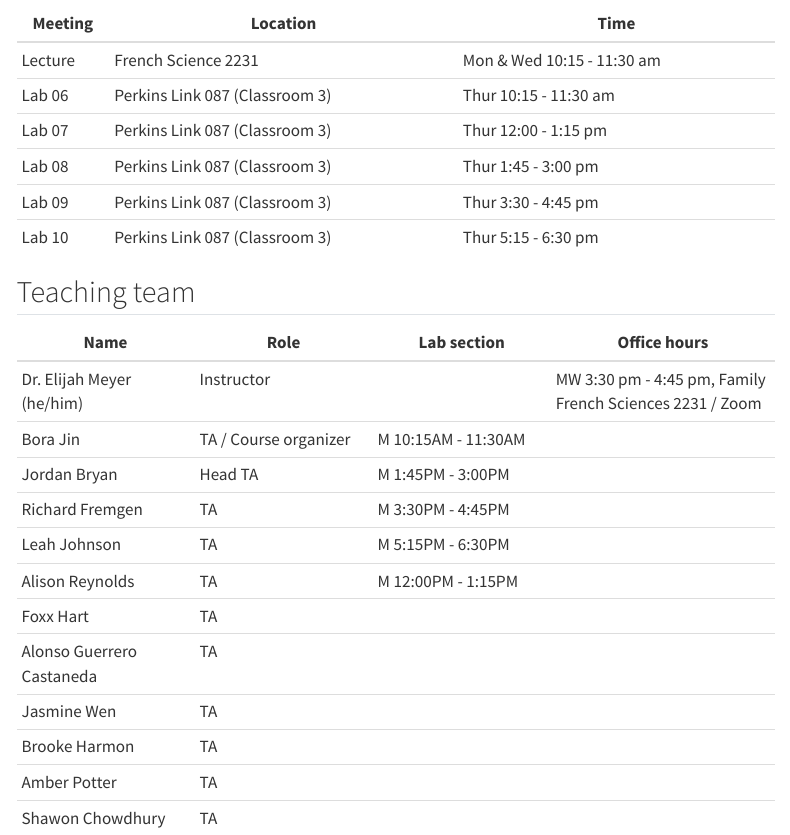
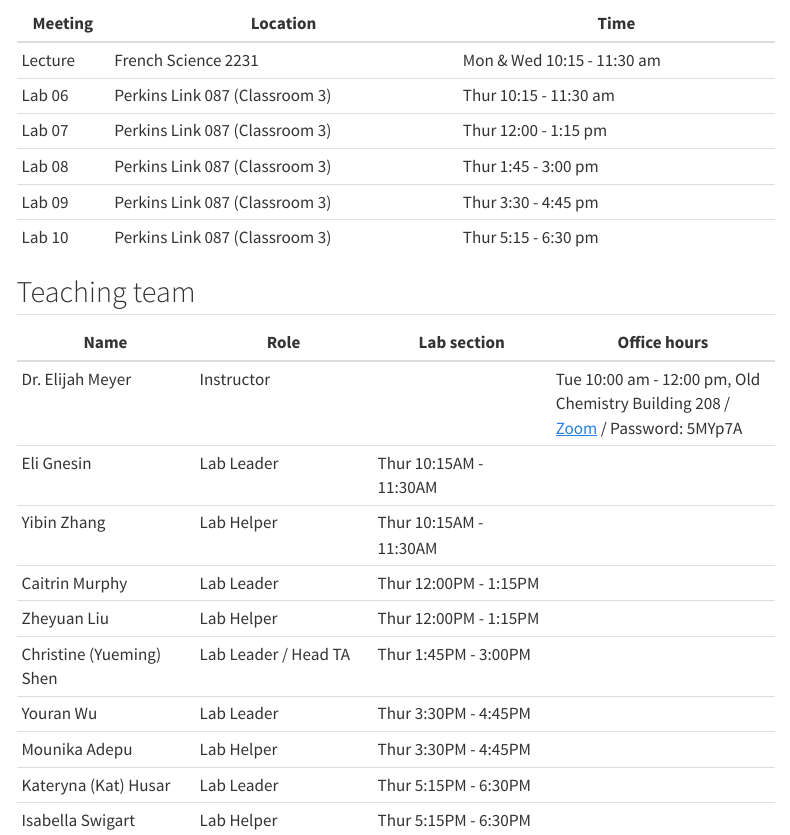
Before and after one commit to sta199-f22-2/sta199-f22-2.github.io, a Quarto document (index.qmd): the page in a window 1100 px wide, from 450 px down. Rendered offline with R 4.5, knitr and Pandoc in place of Quarto, with nearby package versions; menus at the side of the page are left out.

Commit message:
Updated Teaching Team

```diff
--- a/index.qmd
+++ b/index.qmd
@@ -22,15 +22,13 @@ Intro to data science and statistical thinking. Learn to explore, visualize, and
 
 | Name                       | Role                  | Lab section         | Office hours                         |
 |-----------------|-----------------|-----------------|---------------------|
-| Dr. Elijah Meyer (he/him) | Instructor            |                     | MW 3:30 pm - 4:45 pm, Family French Sciences 2231 / Zoom |
-| Bora Jin                   | TA / Course organizer | M 10:15AM - 11:30AM |                                      |
-| Jordan Bryan               | Head TA               | M 1:45PM - 3:00PM   |                                      |
-| Richard Fremgen            | TA                    | M 3:30PM - 4:45PM   |                                      |
-| Leah Johnson               | TA                    | M 5:15PM - 6:30PM   |                                      |
-| Alison Reynolds            | TA                    | M 12:00PM - 1:15PM  |                                      |
-| Foxx Hart                  | TA                    |                     |                                      |
-| Alonso Guerrero Castaneda  | TA                    |                     |                                      |
-| Jasmine Wen                | TA                    |                     |                                      |
-| Brooke Harmon              | TA                    |                     |                                      |
-| Amber Potter               | TA                    |                     |                                      |
-| Shawon Chowdhury           | TA                    |                     |                                      |
+| Dr. Elijah Meyer  | Instructor            |                     | Tue 10:00 am - 12:00 pm, Old Chemistry Building 208 / [Zoom](https://bit.ly/3QZ8JAL) / Password: 5MYp7A
+| Eli Gnesin                   | Lab Leader      | Thur 10:15AM - 11:30AM |                                      |
+| Yibin Zhang               | Lab Helper              | Thur 10:15AM - 11:30AM   |                                      |
+| Caitrin Murphy            | Lab Leader                    | Thur 12:00PM - 1:15PM   |                                      |
+| Zheyuan Liu               | Lab Helper                    | Thur 12:00PM - 1:15PM   |                                      |
+| Christine (Yueming) Shen            | Lab Leader / Head TA   | Thur 1:45PM - 3:00PM  |                                      |
+| Youran Wu                  | Lab Leader                    |   Thur 3:30PM - 4:45PM                  |                                      |
+| Mounika Adepu | Lab Helper                    |     Thur 3:30PM - 4:45PM                |                                      |
+| Kateryna (Kat) Husar               | Lab Leader        |   Thur 5:15PM - 6:30PM                   |                                      |
+| Isabella Swigart              | Lab Helper                    |     Thur 5:15PM - 6:30PM      |
```
Also changed, not shown: docs/search.json, 1 other file.
